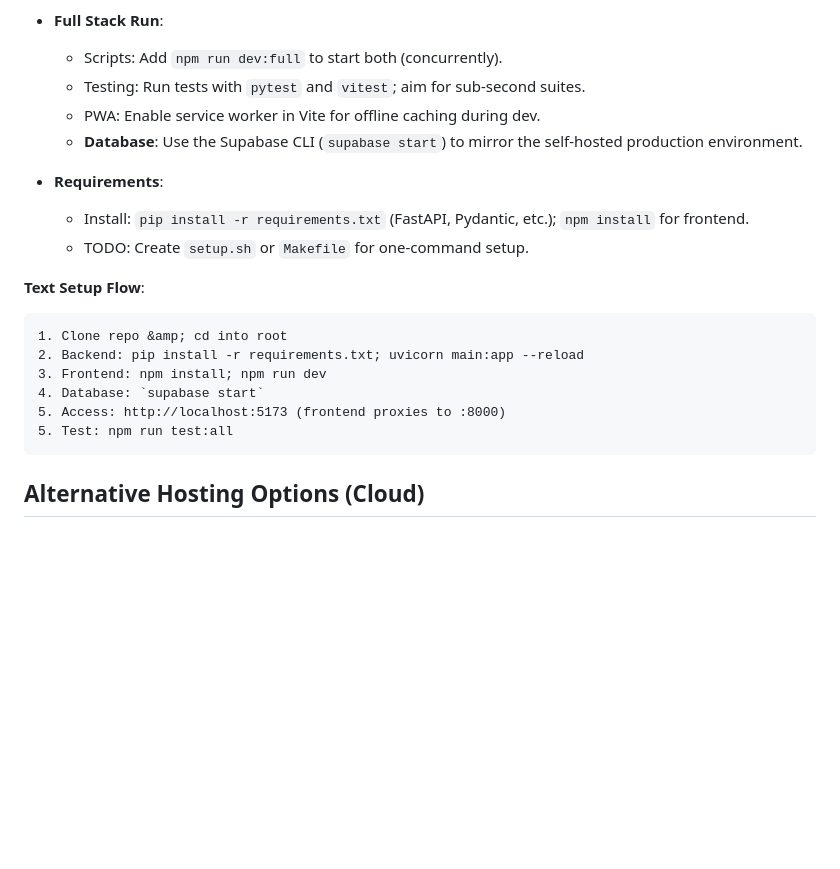
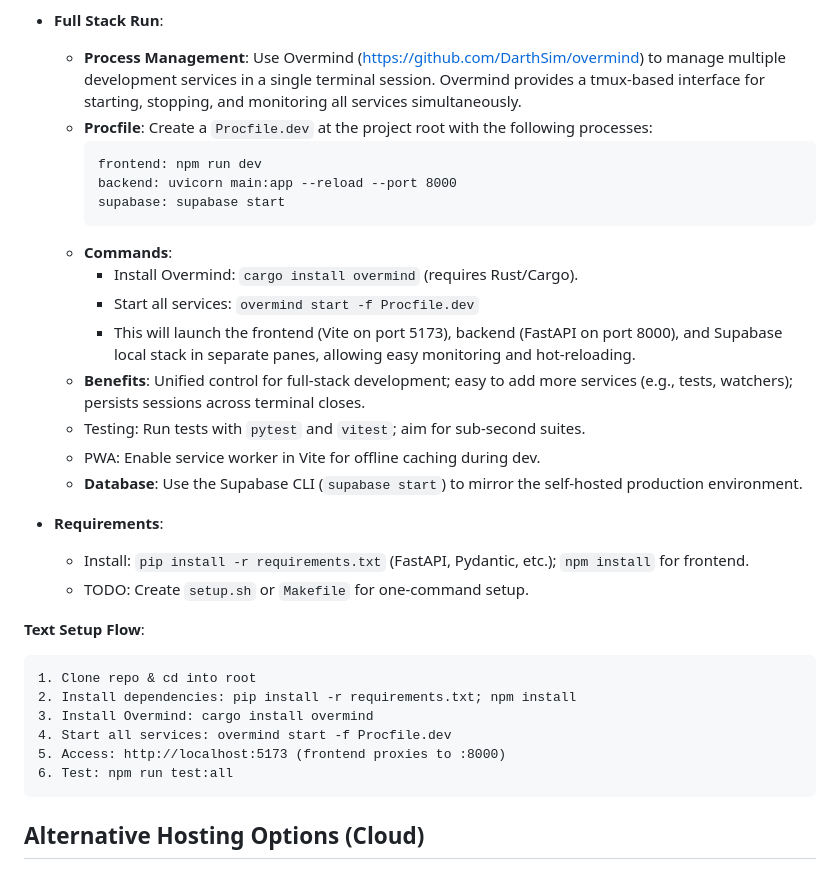
Before and after one commit to mschulkind/kitchen, a Markdown page: plans/hosting.md, the part around the change. Drawn GitHub-style; blank space fills up the shorter version.

Commit message:
docs(planning): Add Overmind for local development service management

````diff
--- a/plans/hosting.md
+++ b/plans/hosting.md
@@ -34,7 +34,18 @@ Based on the decision to self-host, the primary deployment target will be a Rasp
   - Database Sync: Use local storage or IndexedDB for offline inventory; sync to backend when online.
 
 - **Full Stack Run**:
-  - Scripts: Add `npm run dev:full` to start both (concurrently).
+  - **Process Management**: Use Overmind (https://github.com/DarthSim/overmind) to manage multiple development services in a single terminal session. Overmind provides a tmux-based interface for starting, stopping, and monitoring all services simultaneously.
+  - **Procfile**: Create a `Procfile.dev` at the project root with the following processes:
+    ```
+    frontend: npm run dev
+    backend: uvicorn main:app --reload --port 8000
+    supabase: supabase start
+    ```
+  - **Commands**:
+    - Install Overmind: `cargo install overmind` (requires Rust/Cargo).
+    - Start all services: `overmind start -f Procfile.dev`
+    - This will launch the frontend (Vite on port 5173), backend (FastAPI on port 8000), and Supabase local stack in separate panes, allowing easy monitoring and hot-reloading.
+  - **Benefits**: Unified control for full-stack development; easy to add more services (e.g., tests, watchers); persists sessions across terminal closes.
   - Testing: Run tests with `pytest` and `vitest`; aim for sub-second suites.
   - PWA: Enable service worker in Vite for offline caching during dev.
   - **Database**: Use the Supabase CLI (`supabase start`) to mirror the self-hosted production environment.
@@ -45,12 +56,12 @@ Based on the decision to self-host, the primary deployment target will be a Rasp
 
 **Text Setup Flow**:
 ```
-1. Clone repo &amp; cd into root
-2. Backend: pip install -r requirements.txt; uvicorn main:app --reload
-3. Frontend: npm install; npm run dev
-4. Database: `supabase start`
+1. Clone repo & cd into root
+2. Install dependencies: pip install -r requirements.txt; npm install
+3. Install Overmind: cargo install overmind
+4. Start all services: overmind start -f Procfile.dev
 5. Access: http://localhost:5173 (frontend proxies to :8000)
-5. Test: npm run test:all
+6. Test: npm run test:all
 ```
 
 ## Alternative Hosting Options (Cloud)
````
